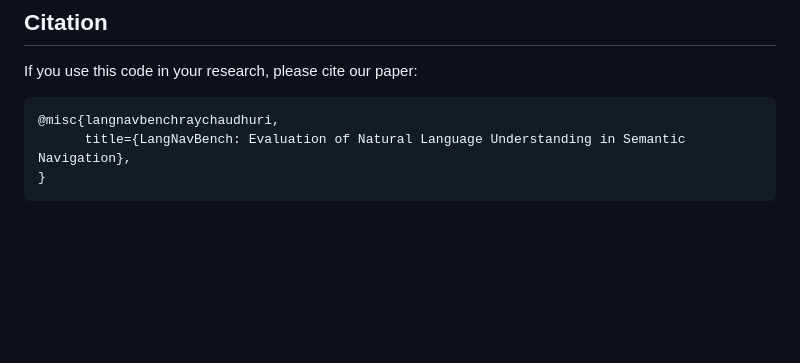
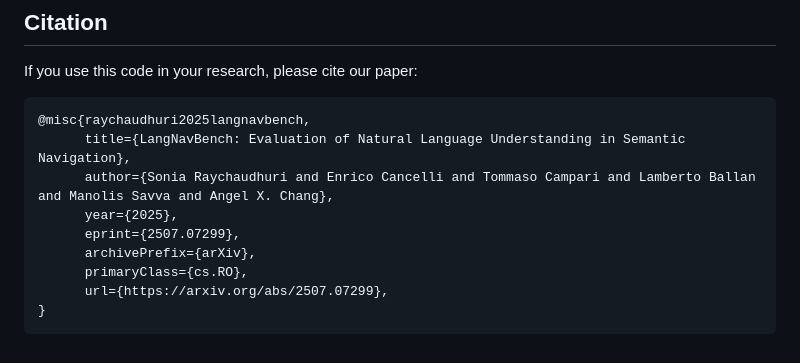
Before and after one commit to 3dlg-hcvc/langmonmap, a Markdown page: README.md, the part around the change. GitHub-like rendering; blank space fills up the shorter version.

````diff
--- a/README.md
+++ b/README.md
@@ -71,7 +71,13 @@ We use assets from [HSSD](https://huggingface.co/datasets/hssd/hssd-hab) to buil
 ## Citation
 If you use this code in your research, please cite our paper:
 ```
-@misc{langnavbenchraychaudhuri,
+@misc{raychaudhuri2025langnavbench,
       title={LangNavBench: Evaluation of Natural Language Understanding in Semantic Navigation},
+      author={Sonia Raychaudhuri and Enrico Cancelli and Tommaso Campari and Lamberto Ballan and Manolis Savva and Angel X. Chang},
+      year={2025},
+      eprint={2507.07299},
+      archivePrefix={arXiv},
+      primaryClass={cs.RO},
+      url={https://arxiv.org/abs/2507.07299},
 }
 ```
````
